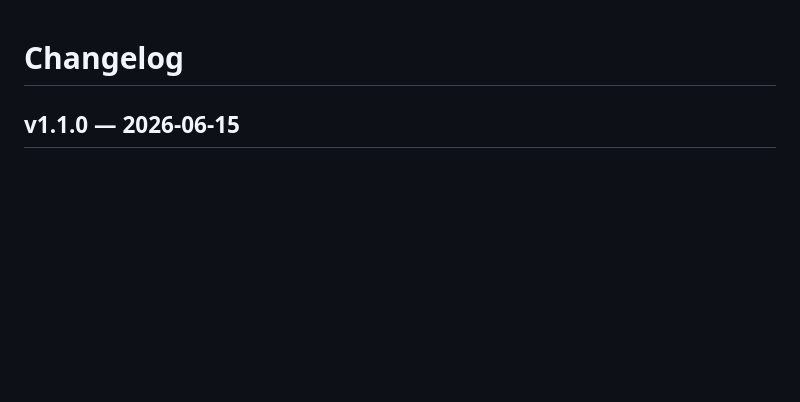
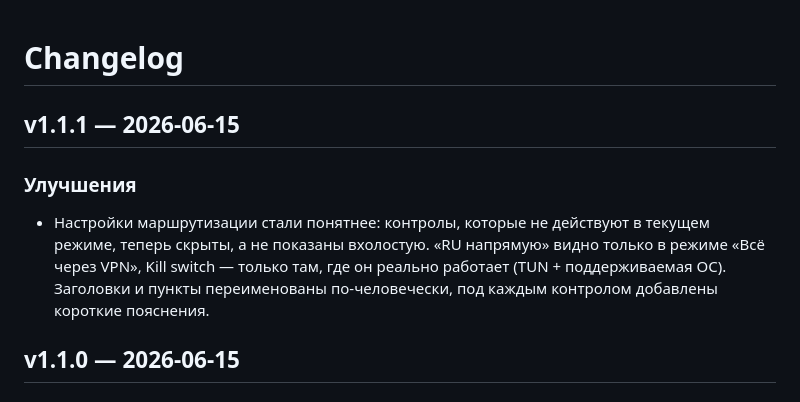
Before and after one commit to KUB2B/KUB-Connect, a Markdown page: CHANGELOG.md, the part around the change. GitHub-like rendering; blank space fills up the shorter version.

Commit message:
docs: changelog for v1.1.1
Co-Authored-By: Claude Opus 4.8 <noreply@anthropic.com>

```diff
--- a/CHANGELOG.md
+++ b/CHANGELOG.md
@@ -1,4 +1,13 @@
 # Changelog
+
+## v1.1.1 — 2026-06-15
+
+### Улучшения
+- Настройки маршрутизации стали понятнее: контролы, которые не действуют в
+  текущем режиме, теперь скрыты, а не показаны вхолостую. «RU напрямую» видно
+  только в режиме «Всё через VPN», Kill switch — только там, где он реально
+  работает (TUN + поддерживаемая ОС). Заголовки и пункты переименованы
+  по-человечески, под каждым контролом добавлены короткие пояснения.
 
 ## v1.1.0 — 2026-06-15
 
```
